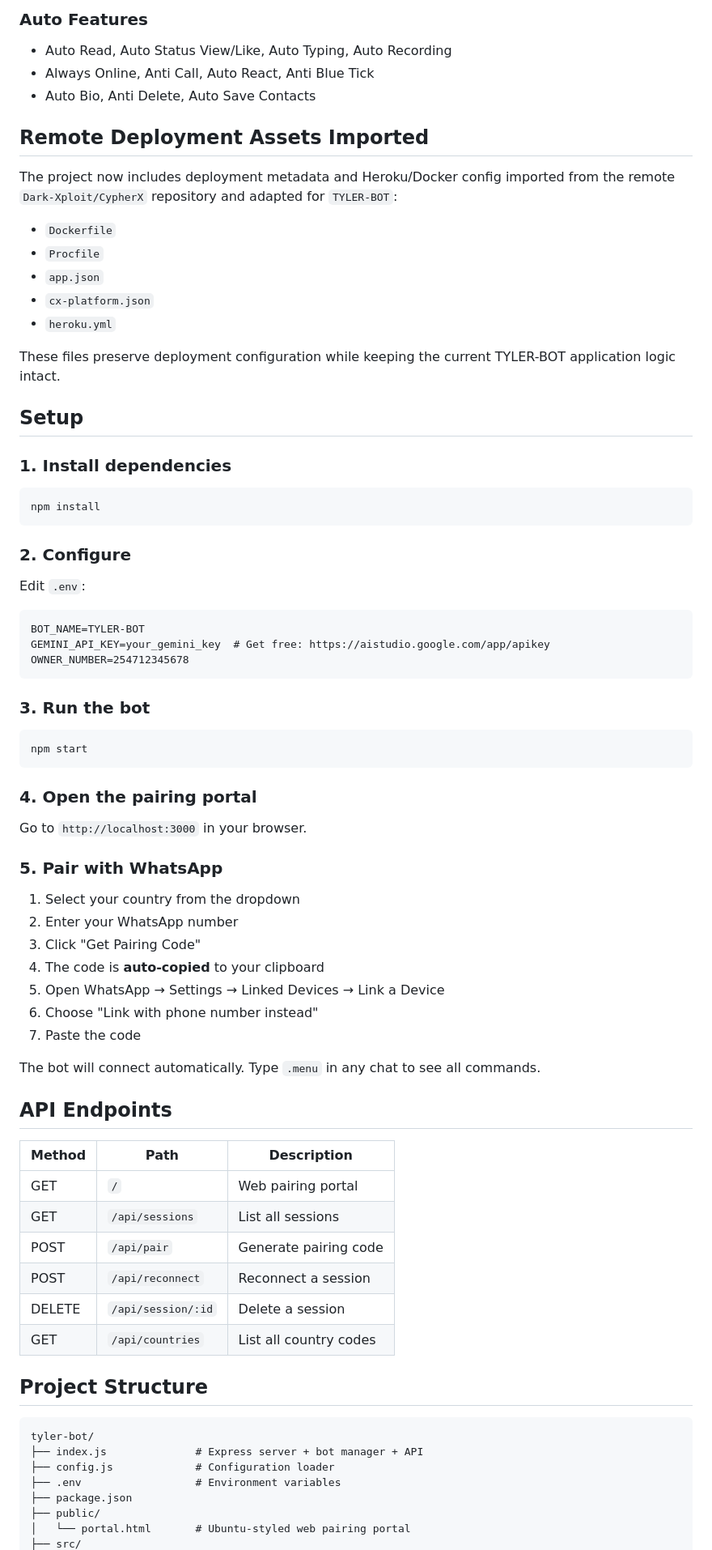
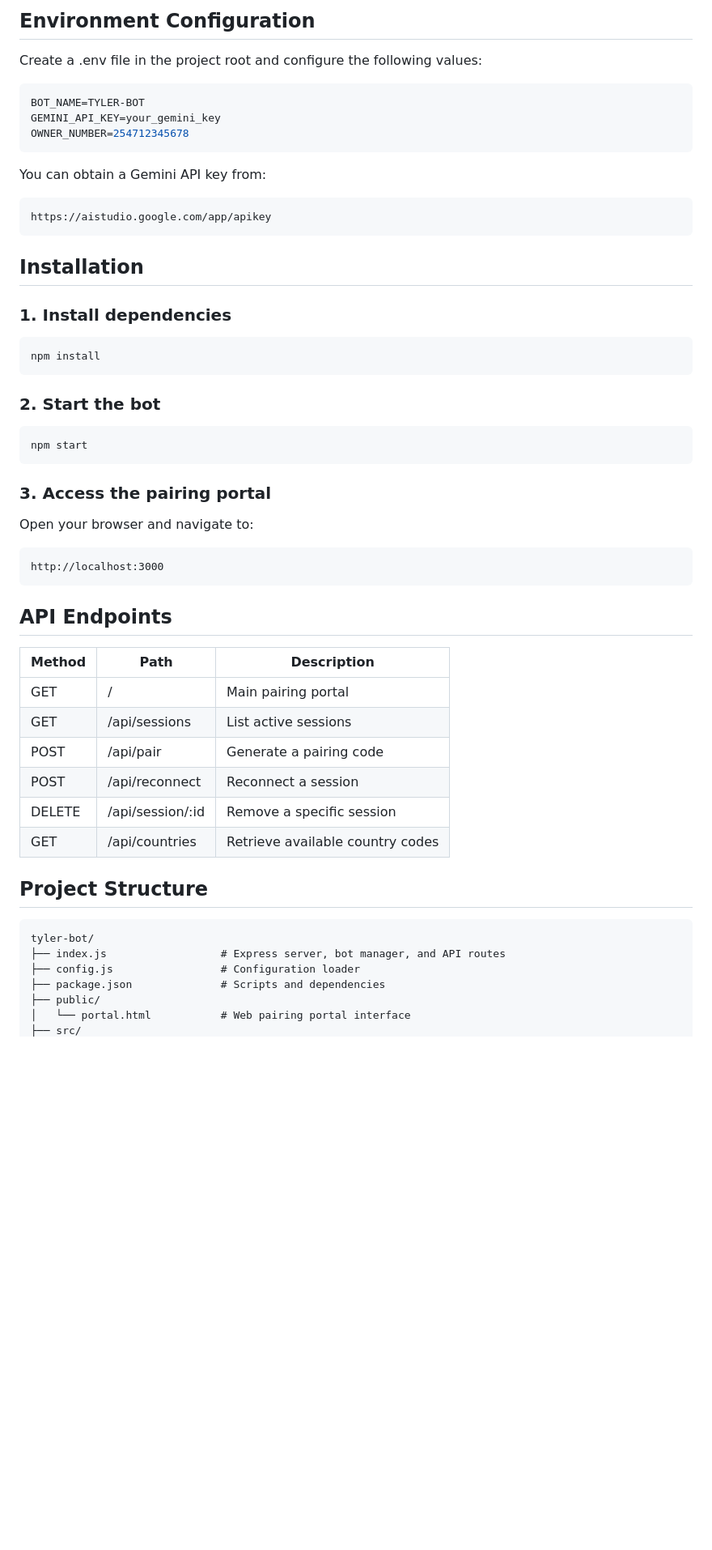
Before and after one commit to tyler141/TYLER-BOT, a Markdown page: README.md, the part around one of its changes. Shown at 81% size. Rendered like a GitHub page; blank space fills up the shorter version.

````diff
--- a/README.md
+++ b/README.md
@@ -122,72 +61,57 @@ A full-featured WhatsApp bot with an **Ubuntu-styled web pairing portal**, **pai
 
-### Auto Features
-- Auto Read, Auto Status View/Like, Auto Typing, Auto Recording
-- Always Online, Anti Call, Auto React, Anti Blue Tick
-- Auto Bio, Anti Delete, Auto Save Contacts
+## Environment Configuration
 
-## Remote Deployment Assets Imported
+Create a .env file in the project root and configure the following values:
 
-The project now includes deployment metadata and Heroku/Docker config imported from the remote `Dark-Xploit/CypherX` repository and adapted for `TYLER-BOT`:
-- `Dockerfile`
-- `Procfile`
-- `app.json`
-- `cx-platform.json`
-- `heroku.yml`
+```env
+BOT_NAME=TYLER-BOT
+GEMINI_API_KEY=your_gemini_key
+OWNER_NUMBER=254712345678
+```
 
-These files preserve deployment configuration while keeping the current TYLER-BOT application logic intact.
+You can obtain a Gemini API key from:
 
-## Setup
+```text
+https://aistudio.google.com/app/apikey
+```
+
+## Installation
 
 ### 1. Install dependencies
 ```bash
 npm install
 ```
 
-### 2. Configure
-Edit `.env`:
-```
-BOT_NAME=TYLER-BOT
-GEMINI_API_KEY=your_gemini_key  # Get free: https://aistudio.google.com/app/apikey
-OWNER_NUMBER=254712345678
-```
-
-### 3. Run the bot
+### 2. Start the bot
 ```bash
 npm start
 ```
 
-### 4. Open the pairing portal
-Go to `http://localhost:3000` in your browser.
+### 3. Access the pairing portal
+Open your browser and navigate to:
 
-### 5. Pair with WhatsApp
-1. Select your country from the dropdown
-2. Enter your WhatsApp number
-3. Click "Get Pairing Code"
-4. The code is **auto-copied** to your clipboard
-5. Open WhatsApp → Settings → Linked Devices → Link a Device
-6. Choose "Link with phone number instead"
-7. Paste the code
-
-The bot will connect automatically. Type `.menu` in any chat to see all commands.
+```text
+http://localhost:3000
+```
 
 ## API Endpoints
 
 | Method | Path | Description |
 |--------|------|-------------|
-| GET | `/` | Web pairing portal |
-| GET | `/api/sessions` | List all sessions |
-| POST | `/api/pair` | Generate pairing code |
-| POST | `/api/reconnect` | Reconnect a session |
-| DELETE | `/api/session/:id` | Delete a session |
-| GET | `/api/countries` | List all country codes |
+| GET | / | Main pairing portal |
+| GET | /api/sessions | List active sessions |
+| POST | /api/pair | Generate a pairing code |
+| POST | /api/reconnect | Reconnect a session |
+| DELETE | /api/session/:id | Remove a specific session |
+| GET | /api/countries | Retrieve available country codes |
 
 ## Project Structure
-```
+
+```text
 tyler-bot/
-├── index.js              # Express server + bot manager + API
-├── config.js             # Configuration loader
-├── .env                  # Environment variables
-├── package.json
+├── index.js                  # Express server, bot manager, and API routes
+├── config.js                 # Configuration loader
+├── package.json              # Scripts and dependencies
 ├── public/
-│   └── portal.html       # Ubuntu-styled web pairing portal
+│   └── portal.html           # Web pairing portal interface
 ├── src/
````
Also changed, not shown: other parts of README.md (+69 -131 lines).
